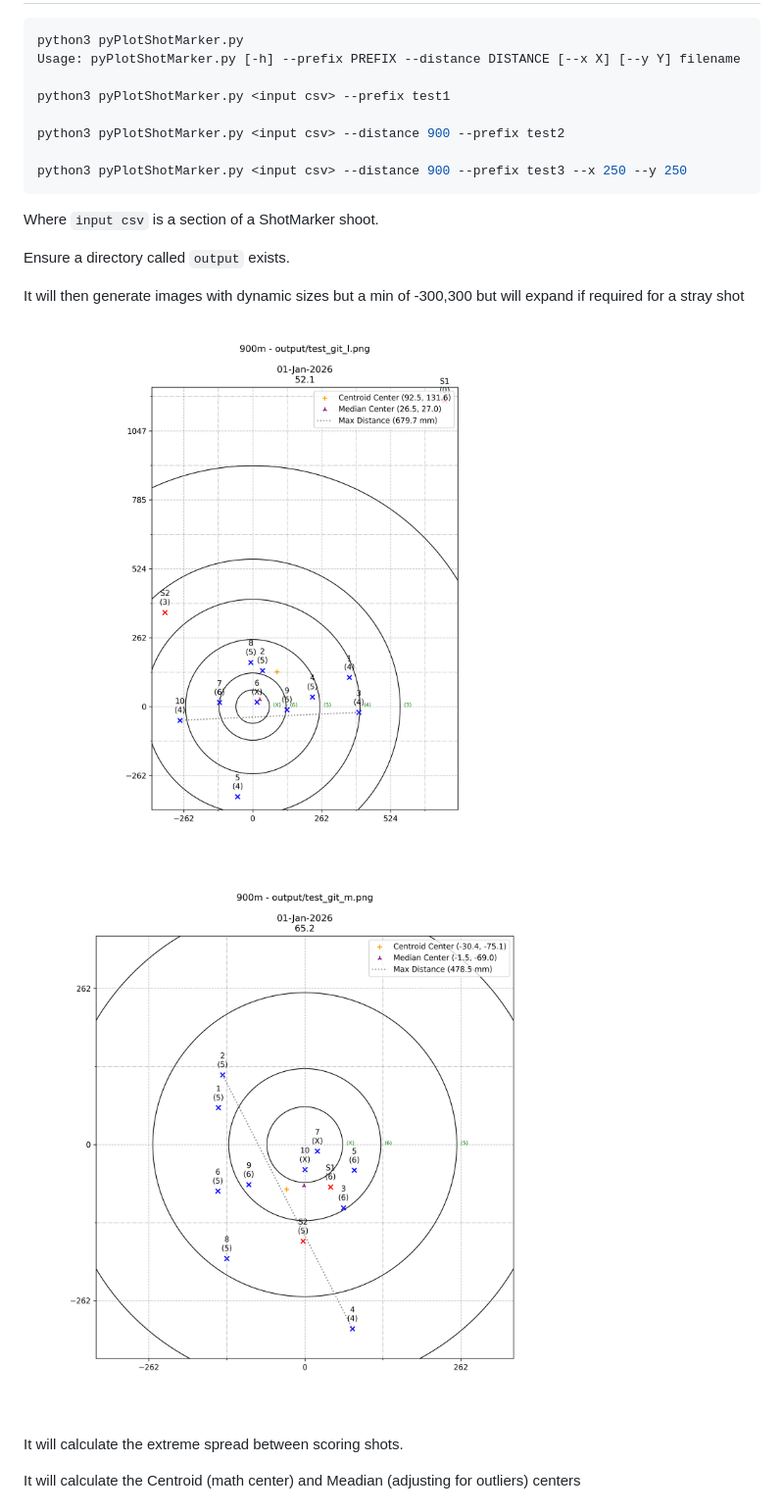
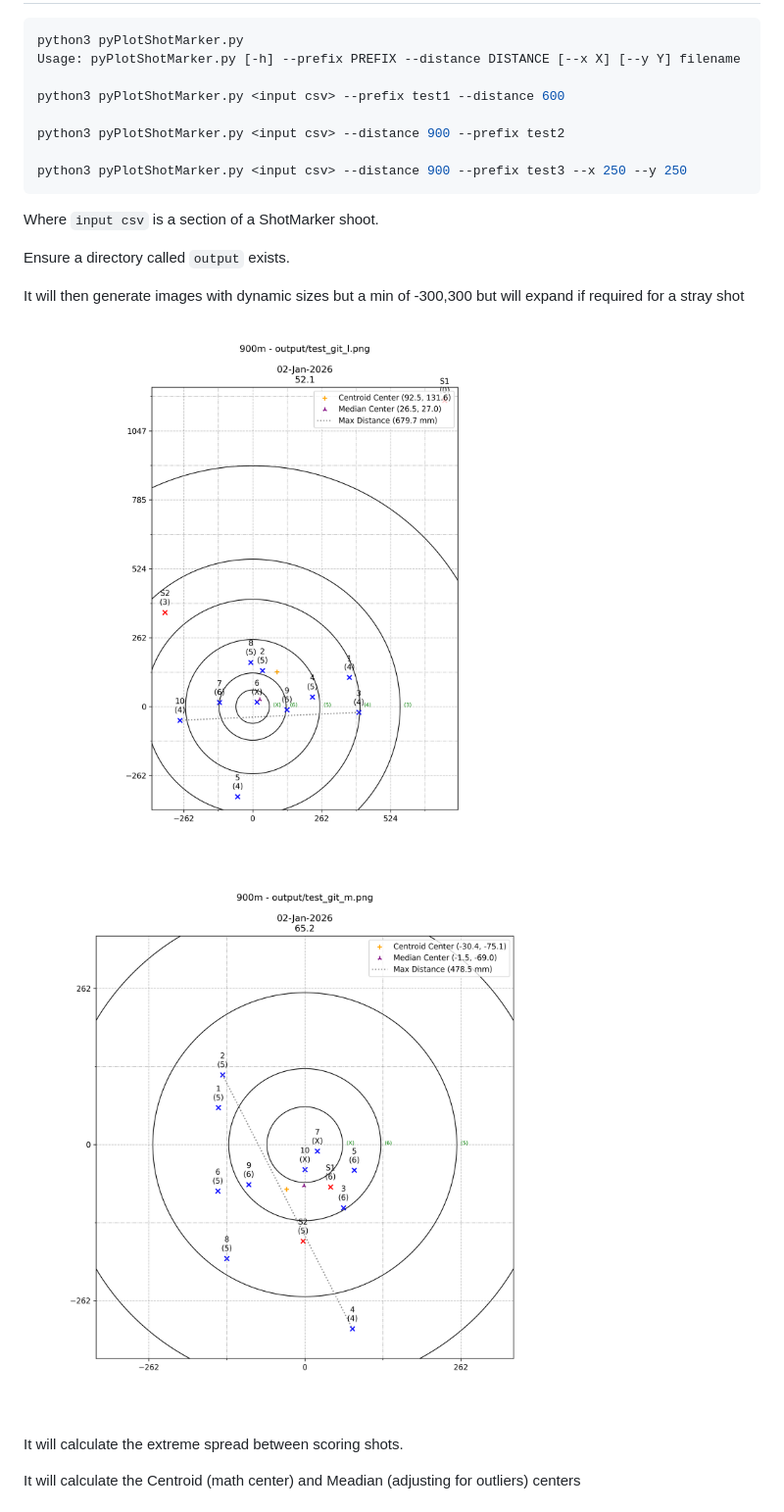
Before and after one commit to QCU87Z/pyPlotShotMarker, a Markdown page: README.md, the part around the change printed below. Shown: that part at 98% size. GitHub-like rendering; pictures changed too: output/exampleL.png (added), output/exampleM.png (added), output/test_git_l.png (deleted).

```diff
--- a/README.md
+++ b/README.md
@@ -6,7 +38,7 @@
 python3 pyPlotShotMarker.py
 Usage: pyPlotShotMarker.py [-h] --prefix PREFIX --distance DISTANCE [--x X] [--y Y] filename
 
-python3 pyPlotShotMarker.py <input csv> --prefix test1
+python3 pyPlotShotMarker.py <input csv> --prefix test1 --distance 600
 
 python3 pyPlotShotMarker.py <input csv> --distance 900 --prefix test2
 
@@ -19,8 +51,8 @@ Ensure a directory called `output` exists.
 
 It will then generate images with dynamic sizes but a min of -300,300 but will expand if required for a stray shot
 
-![example1](output/test_git_l.png)
-![example2](output/test_git_m.png)
+![example1](output/exampleL.png)
+![example2](output/exampleM.png)
 
 It will calculate the extreme spread between scoring shots.
 
```
Also changed, not shown: other parts of README.md (+33 -1 lines), doco/web1.png (added), doco/web2.png (added), 10 other files.
